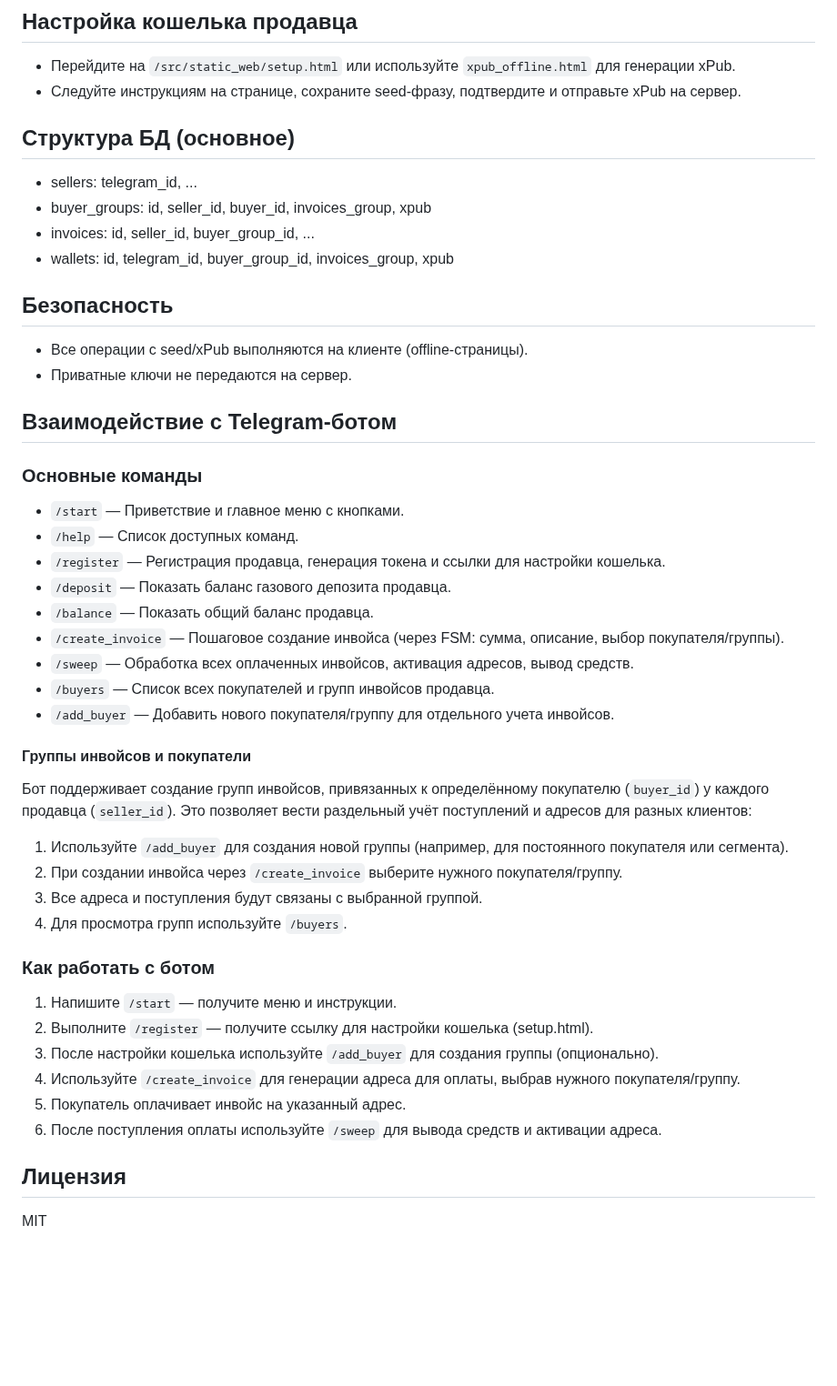
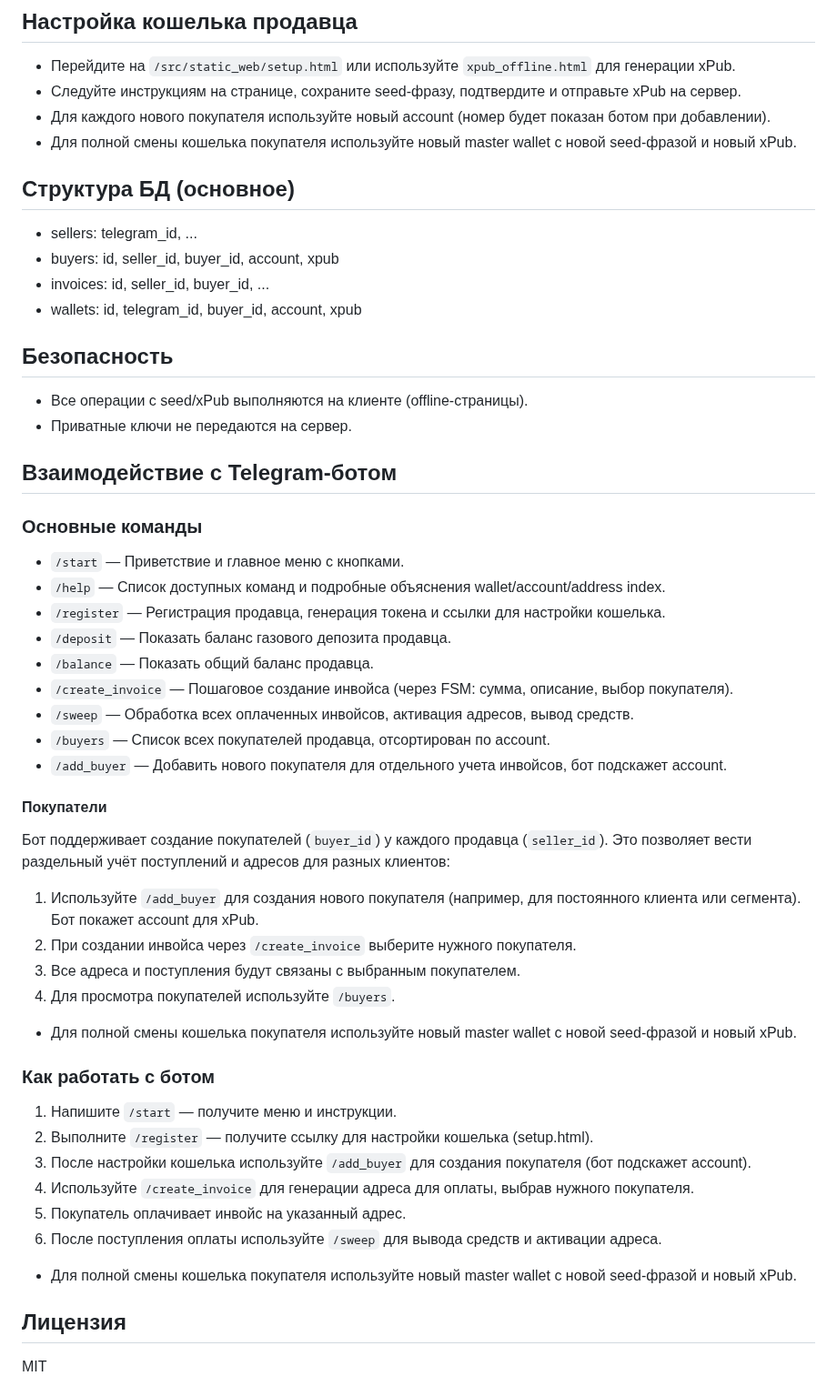
Before and after one commit to frstrtr/portoapi, a Markdown page: README.md, the part around one of its changes. Shown at 91% size. GitHub-like rendering; blank space fills up the shorter version.

Commit message:
[update] README.md to reflect bot changes

```diff
--- a/README.md
+++ b/README.md
@@ -38,53 +45,53 @@
 ## Настройка кошелька продавца
 - Перейдите на `/src/static_web/setup.html` или используйте `xpub_offline.html` для генерации xPub.
 - Следуйте инструкциям на странице, сохраните seed-фразу, подтвердите и отправьте xPub на сервер.
+- Для каждого нового покупателя используйте новый account (номер будет показан ботом при добавлении).
+- Для полной смены кошелька покупателя используйте новый master wallet с новой seed-фразой и новый xPub.
 
 ## Структура БД (основное)
 - sellers: telegram_id, ...
-- buyer_groups: id, seller_id, buyer_id, invoices_group, xpub
-- invoices: id, seller_id, buyer_group_id, ...
-- wallets: id, telegram_id, buyer_group_id, invoices_group, xpub
-
+- buyers: id, seller_id, buyer_id, account, xpub
+- invoices: id, seller_id, buyer_id, ...
+- wallets: id, telegram_id, buyer_id, account, xpub
 
 ## Безопасность
-
 - Все операции с seed/xPub выполняются на клиенте (offline-страницы).
 - Приватные ключи не передаются на сервер.
-
 
 ## Взаимодействие с Telegram-ботом
 
 ### Основные команды
 
 - `/start` — Приветствие и главное меню с кнопками.
-- `/help` — Список доступных команд.
+- `/help` — Список доступных команд и подробные объяснения wallet/account/address index.
 - `/register` — Регистрация продавца, генерация токена и ссылки для настройки кошелька.
 - `/deposit` — Показать баланс газового депозита продавца.
 - `/balance` — Показать общий баланс продавца.
-- `/create_invoice` — Пошаговое создание инвойса (через FSM: сумма, описание, выбор покупателя/группы).
+- `/create_invoice` — Пошаговое создание инвойса (через FSM: сумма, описание, выбор покупателя).
 - `/sweep` — Обработка всех оплаченных инвойсов, активация адресов, вывод средств.
-- `/buyers` — Список всех покупателей и групп инвойсов продавца.
-- `/add_buyer` — Добавить нового покупателя/группу для отдельного учета инвойсов.
+- `/buyers` — Список всех покупателей продавца, отсортирован по account.
+- `/add_buyer` — Добавить нового покупателя для отдельного учета инвойсов, бот подскажет account.
 
-#### Группы инвойсов и покупатели
+#### Покупатели
 
-Бот поддерживает создание групп инвойсов, привязанных к определённому покупателю (`buyer_id`) у каждого продавца (`seller_id`).
+Бот поддерживает создание покупателей (`buyer_id`) у каждого продавца (`seller_id`).
 Это позволяет вести раздельный учёт поступлений и адресов для разных клиентов:
 
-1. Используйте `/add_buyer` для создания новой группы (например, для постоянного покупателя или сегмента).
-2. При создании инвойса через `/create_invoice` выберите нужного покупателя/группу.
-3. Все адреса и поступления будут связаны с выбранной группой.
-4. Для просмотра групп используйте `/buyers`.
+1. Используйте `/add_buyer` для создания нового покупателя (например, для постоянного клиента или сегмента). Бот покажет account для xPub.
+2. При создании инвойса через `/create_invoice` выберите нужного покупателя.
+3. Все адреса и поступления будут связаны с выбранным покупателем.
+4. Для просмотра покупателей используйте `/buyers`.
+- Для полной смены кошелька покупателя используйте новый master wallet с новой seed-фразой и новый xPub.
 
 ### Как работать с ботом
 
 1. Напишите `/start` — получите меню и инструкции.
 2. Выполните `/register` — получите ссылку для настройки кошелька (setup.html).
-3. После настройки кошелька используйте `/add_buyer` для создания группы (опционально).
-4. Используйте `/create_invoice` для генерации адреса для оплаты, выбрав нужного покупателя/группу.
+3. После настройки кошелька используйте `/add_buyer` для создания покупателя (бот подскажет account).
+4. Используйте `/create_invoice` для генерации адреса для оплаты, выбрав нужного покупателя.
 5. Покупатель оплачивает инвойс на указанный адрес.
 6. После поступления оплаты используйте `/sweep` для вывода средств и активации адреса.
-
+- Для полной смены кошелька покупателя используйте новый master wallet с новой seed-фразой и новый xPub.
 
 ## Лицензия
 
```
Also changed, not shown: other parts of README.md (+11 -4 lines).
